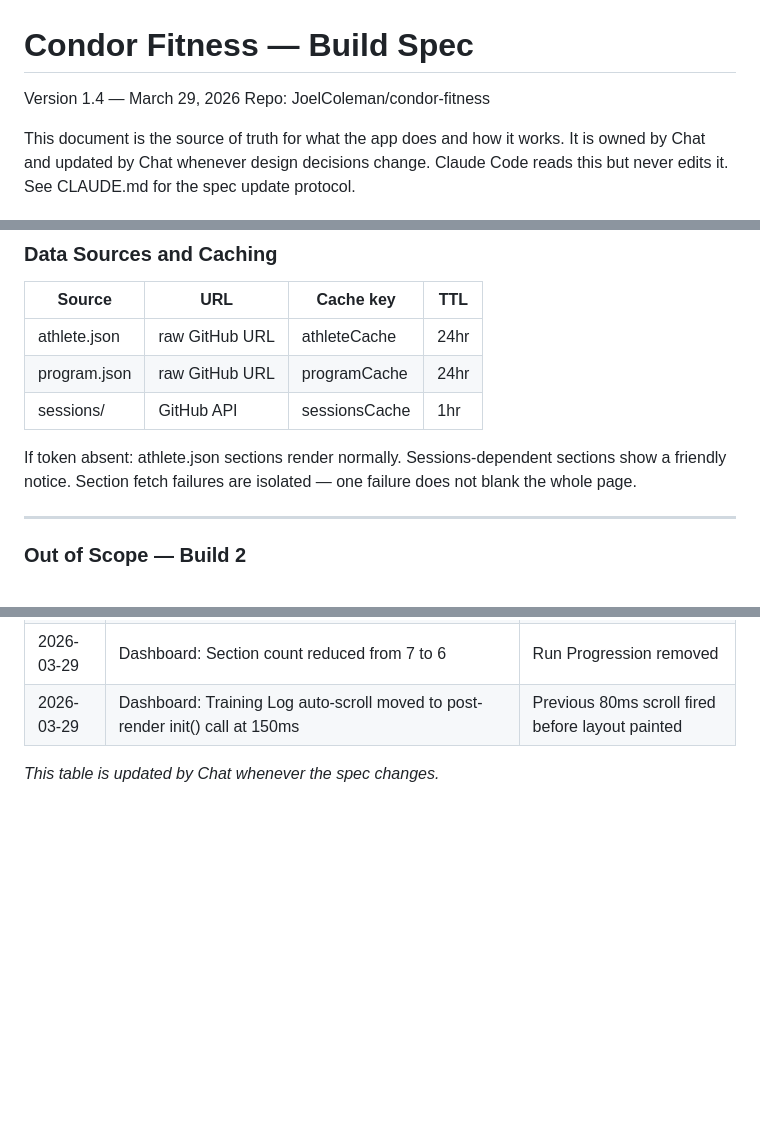
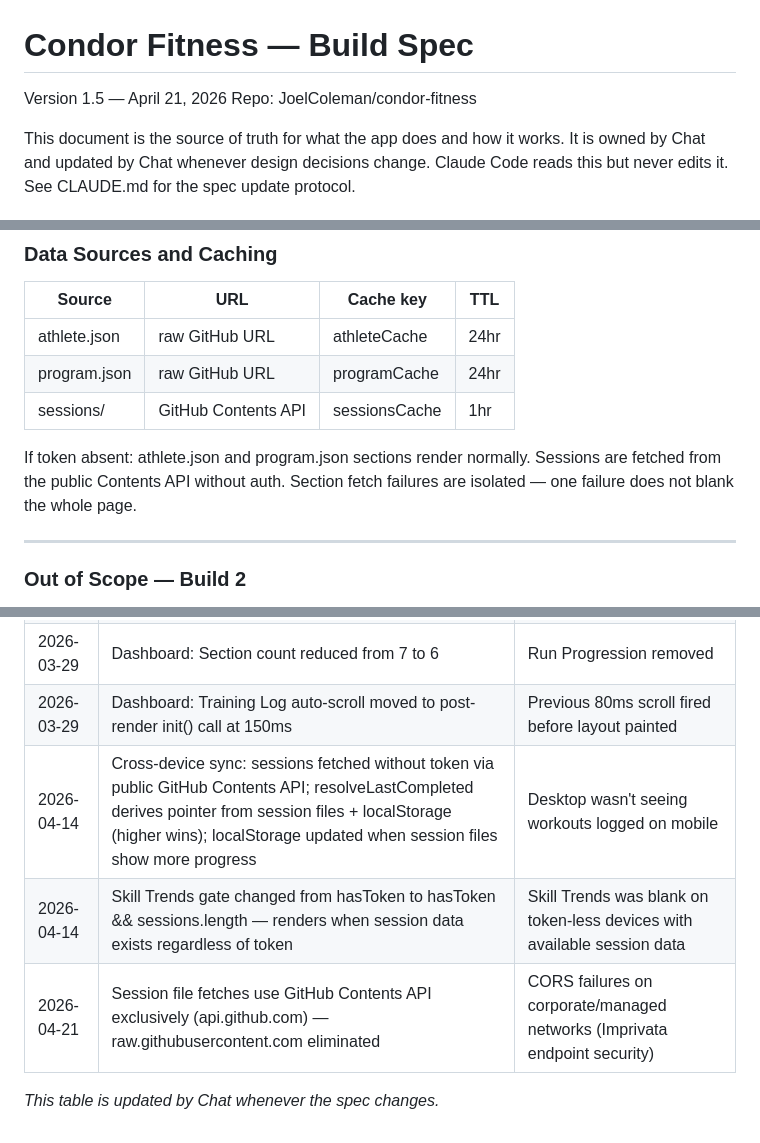
Before and after one commit to JoelColeman/condor-fitness, a Markdown page: condor-build-spec.md, 3 parts joined by grey strips. GitHub-like rendering; blank space fills up the shorter version.

```diff
--- a/condor-build-spec.md
+++ b/condor-build-spec.md
@@ -1,5 +1,5 @@
 # Condor Fitness — Build Spec
-Version 1.4 — March 29, 2026
+Version 1.5 — April 21, 2026
 Repo: JoelColeman/condor-fitness
 
 This document is the source of truth for what the app
@@ -514,12 +574,12 @@ completed count. Bonus sessions are never counted.
 |--------|-----|-----------|-----|
 | athlete.json | raw GitHub URL | athleteCache | 24hr |
 | program.json | raw GitHub URL | programCache | 24hr |
-| sessions/ | GitHub API | sessionsCache | 1hr |
+| sessions/ | GitHub Contents API | sessionsCache | 1hr |
 
-If token absent: athlete.json sections render normally.
-Sessions-dependent sections show a friendly notice.
-Section fetch failures are isolated — one failure does
-not blank the whole page.
+If token absent: athlete.json and program.json sections
+render normally. Sessions are fetched from the public
+Contents API without auth. Section fetch failures are
+isolated — one failure does not blank the whole page.
 
 ---
 
@@ -563,5 +623,8 @@ not blank the whole page.
 | 2026-03-29 | Dashboard: Run Progression table removed; run protocol + calf gate inline on Day 2 Training Log rows | Consolidation — same data, fewer sections |
 | 2026-03-29 | Dashboard: Section count reduced from 7 to 6 | Run Progression removed |
 | 2026-03-29 | Dashboard: Training Log auto-scroll moved to post-render init() call at 150ms | Previous 80ms scroll fired before layout painted |
+| 2026-04-14 | Cross-device sync: sessions fetched without token via public GitHub Contents API; resolveLastCompleted derives pointer from session files + localStorage (higher wins); localStorage updated when session files show more progress | Desktop wasn't seeing workouts logged on mobile |
+| 2026-04-14 | Skill Trends gate changed from hasToken to hasToken && sessions.length — renders when session data exists regardless of token | Skill Trends was blank on token-less devices with available session data |
+| 2026-04-21 | Session file fetches use GitHub Contents API exclusively (api.github.com) — raw.githubusercontent.com eliminated | CORS failures on corporate/managed networks (Imprivata endpoint security) |
 
 *This table is updated by Chat whenever the spec changes.*
```
Also changed, not shown: other parts of condor-build-spec.md (+62 -2 lines).
